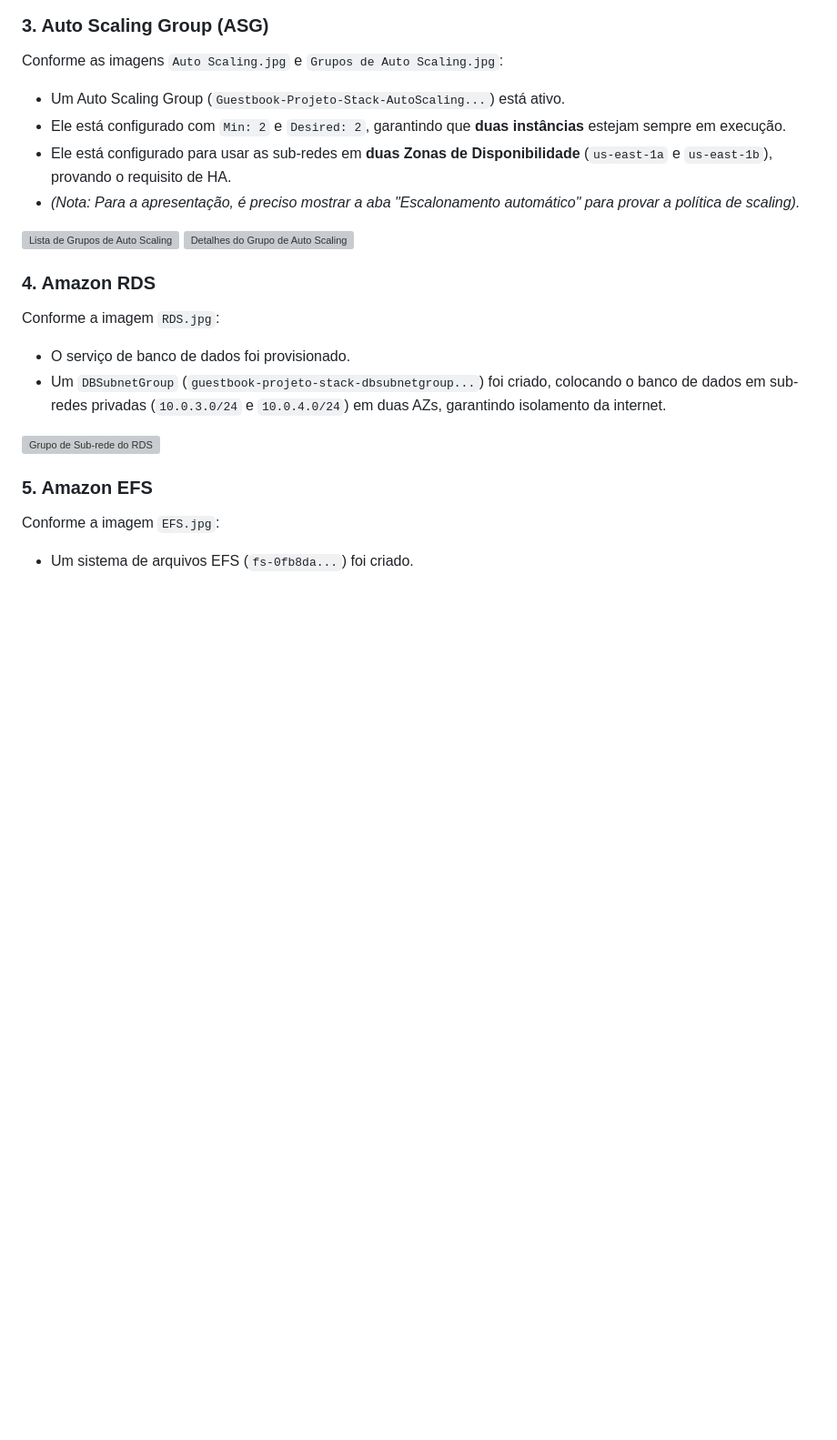
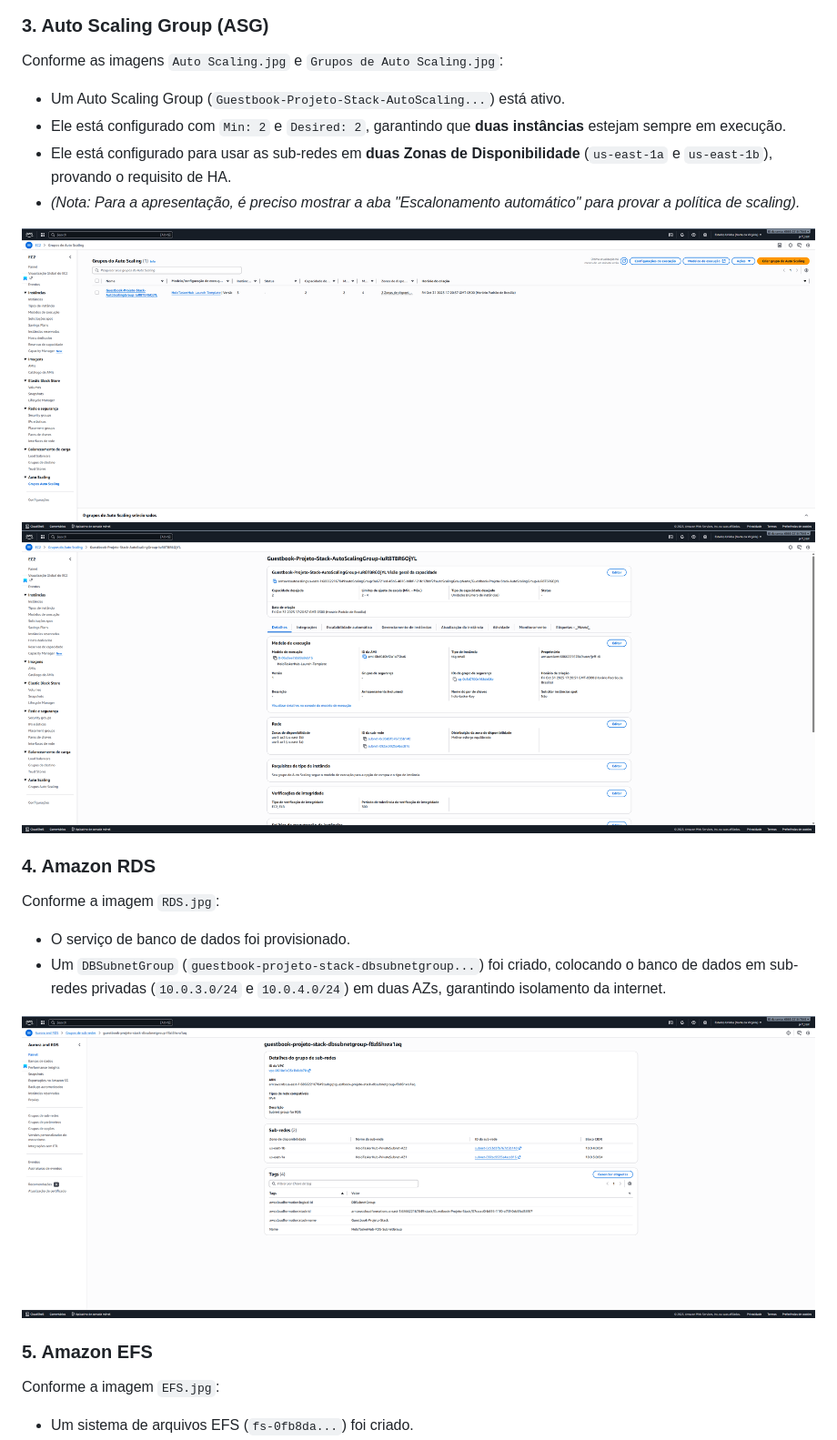
Before and after one commit to JeffersonPenPen/AcademiaGlobotech, a Markdown page: fase_8/README.md, the part around the change printed below. Shown: that part at 91% size. Rendered like a GitHub page; blank space fills up the shorter version; grey boxes are pictures that could not be loaded.

```diff
--- a/fase_8/README.md
+++ b/fase_8/README.md
@@ -59,8 +58,8 @@ Conforme as imagens `Auto Scaling.jpg` e `Grupos de Auto Scaling.jpg`:
 * Ele está configurado para usar as sub-redes em **duas Zonas de Disponibilidade** (`us-east-1a` e `us-east-1b`), provando o requisito de HA.
 * *(Nota: Para a apresentação, é preciso mostrar a aba "Escalonamento automático" para provar a política de scaling).*
 
-![Lista de Grupos de Auto Scaling](https://github.com/JeffersonPenPen/AcademiaGlobotech/blob/main/fase_8/assets/Grupos%20de%20Auto%20Scaling.jpg)
-![Detalhes do Grupo de Auto Scaling](https://github.com/JeffersonPenPen/AcademiaGlobotech/blob/main/fase_8/assets/Auto%20Scaling.jpg)
+![Lista de Grupos de Auto Scaling](https://github.com/JeffersonPenPen/AcademiaGlobotech/blob/main/fase_8/assets/Grupos%20de%20Auto%20Scaling.png)
+![Detalhes do Grupo de Auto Scaling](https://github.com/JeffersonPenPen/AcademiaGlobotech/blob/main/fase_8/assets/Auto%20Scaling.png)
 
 ### 4. Amazon RDS
 
@@ -68,7 +67,7 @@ Conforme a imagem `RDS.jpg`:
 * O serviço de banco de dados foi provisionado.
 * Um `DBSubnetGroup` (`guestbook-projeto-stack-dbsubnetgroup...`) foi criado, colocando o banco de dados em sub-redes privadas (`10.0.3.0/24` e `10.0.4.0/24`) em duas AZs, garantindo isolamento da internet.
 
-![Grupo de Sub-rede do RDS](https://github.com/JeffersonPenPen/AcademiaGlobotech/blob/main/fase_8/assets/RDS.jpg)
+![Grupo de Sub-rede do RDS](https://github.com/JeffersonPenPen/AcademiaGlobotech/blob/main/fase_8/assets/RDS.png)
 
 ### 5. Amazon EFS
 
```
Also changed, not shown: other parts of fase_8/README.md (+6 -7 lines).
